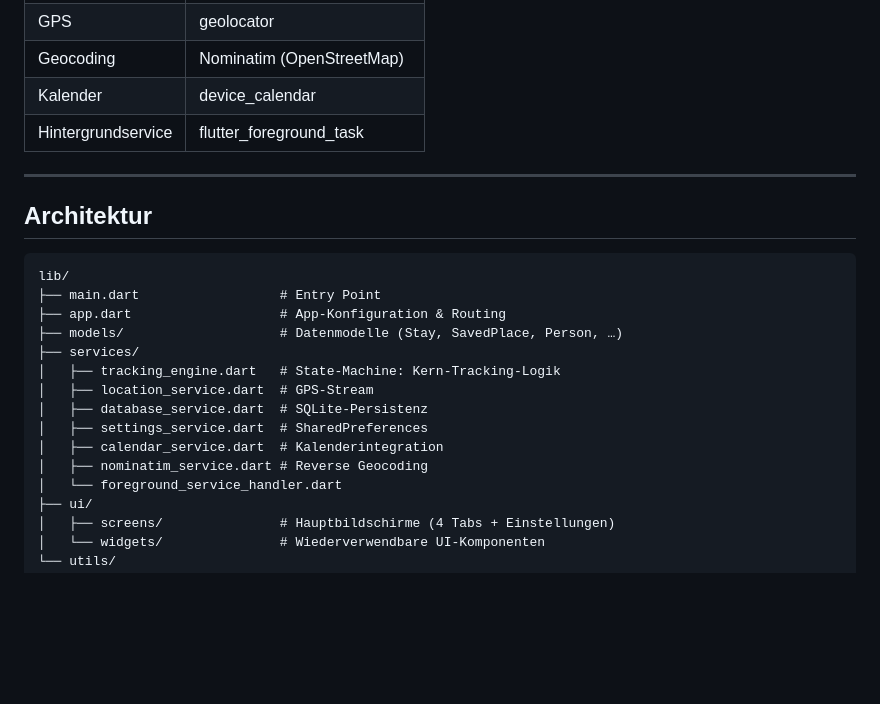
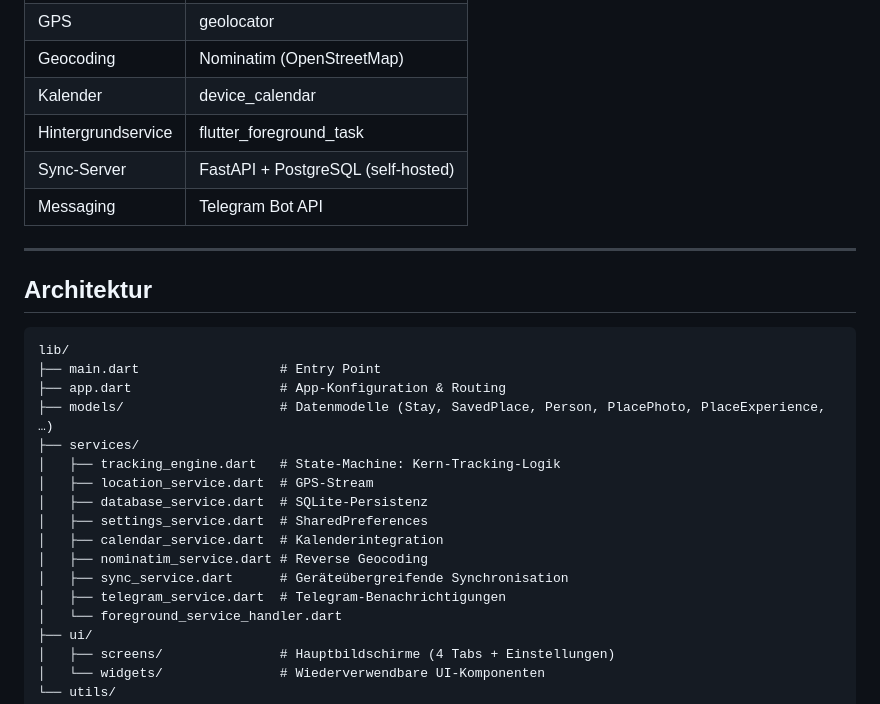
Before and after one commit to steffomix/chaos-tours-ai, a Markdown page: README.md, the part around one of its changes. GitHub-like rendering; blank space fills up the shorter version.

```diff
--- a/README.md
+++ b/README.md
@@ -105,6 +136,8 @@ Jedem Aufenthalt können zugeordnet werden:
 | Geocoding | Nominatim (OpenStreetMap) |
 | Kalender | device_calendar |
 | Hintergrundservice | flutter_foreground_task |
+| Sync-Server | FastAPI + PostgreSQL (self-hosted) |
+| Messaging | Telegram Bot API |
 
 ---
 
@@ -114,7 +147,7 @@ Jedem Aufenthalt können zugeordnet werden:
 lib/
 ├── main.dart                  # Entry Point
 ├── app.dart                   # App-Konfiguration & Routing
-├── models/                    # Datenmodelle (Stay, SavedPlace, Person, …)
+├── models/                    # Datenmodelle (Stay, SavedPlace, Person, PlacePhoto, PlaceExperience, …)
 ├── services/
 │   ├── tracking_engine.dart   # State-Machine: Kern-Tracking-Logik
 │   ├── location_service.dart  # GPS-Stream
@@ -122,6 +155,8 @@ lib/
 │   ├── settings_service.dart  # SharedPreferences
 │   ├── calendar_service.dart  # Kalenderintegration
 │   ├── nominatim_service.dart # Reverse Geocoding
+│   ├── sync_service.dart      # Geräteübergreifende Synchronisation
+│   ├── telegram_service.dart  # Telegram-Benachrichtigungen
 │   └── foreground_service_handler.dart
 ├── ui/
 │   ├── screens/               # Hauptbildschirme (4 Tabs + Einstellungen)
```
Also changed, not shown: other parts of README.md (+31 -0 lines), PLAY_STORE_DESCRIPTION.md (+30 -8 lines), sync_server/README.md (+24 -0 lines).
